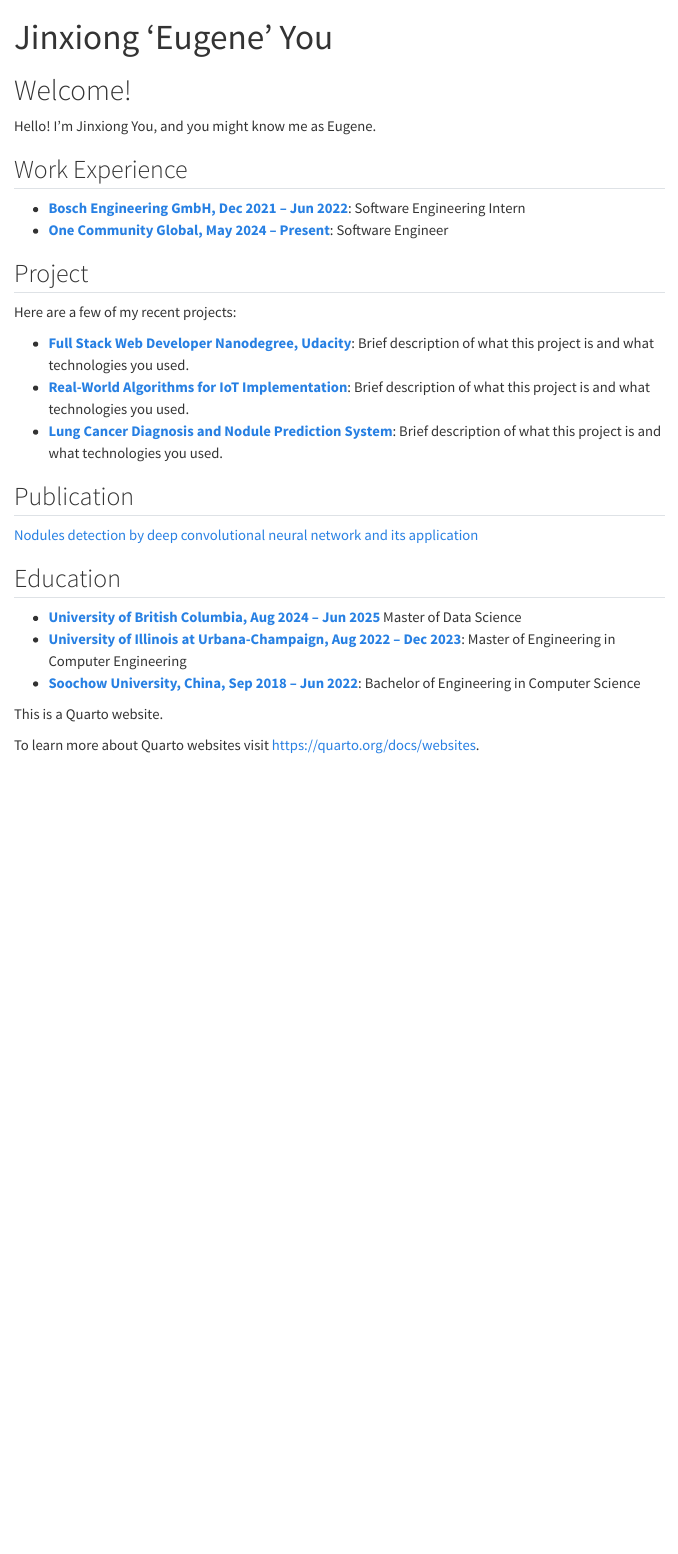
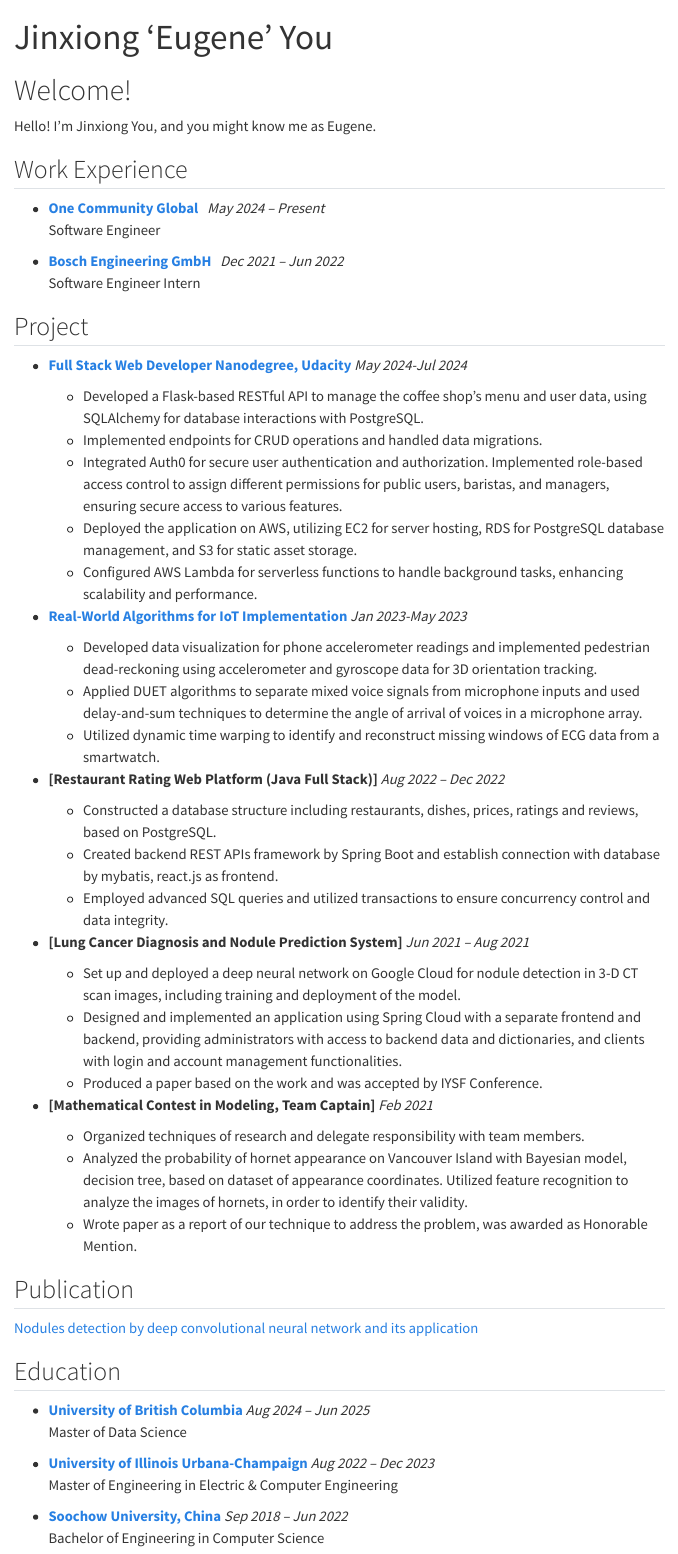
Before and after one commit to jinxyou/jinxyou.github.io, a Quarto document (index.qmd): the page in a window 1100 px wide, from its top. Rendered offline with R 4.5, knitr and Pandoc in place of Quarto, with nearby package versions; menus at the side of the page are left out.

Commit message:
Version 1.1

```diff
--- a/index.qmd
+++ b/index.qmd
@@ -10,17 +10,46 @@
 
 ## Work Experience
 
-- **[Bosch Engineering GmbH, Dec 2021 – Jun 2022](#)**: Software Engineering Intern
-- **[One Community Global, May 2024 – Present](#)**: Software Engineer
+- **[One Community Global](https://www.linkedin.com/company/one-community-global/)** &nbsp; *May 2024 – Present*
+Software Engineer
+
+- **[Bosch Engineering GmbH](https://www.linkedin.com/company/bosch-engineering-gmbh/)** &nbsp; *Dec 2021 – Jun 2022*
+Software Engineer Intern
+
 
 
 ## Project
 
-Here are a few of my recent projects:
 
-- **[Full Stack Web Developer Nanodegree, Udacity](#)**: Brief description of what this project is and what technologies you used.
-- **[Real-World Algorithms for IoT Implementation](#)**: Brief description of what this project is and what technologies you used.
-- **[Lung Cancer Diagnosis and Nodule Prediction System](#)**: Brief description of what this project is and what technologies you used.
+- **[Full Stack Web Developer Nanodegree, Udacity](#)** *May 2024-Jul 2024*
+
+    - Developed a Flask-based RESTful API to manage the coffee shop's menu and user data, using SQLAlchemy for database interactions with PostgreSQL.
+    - Implemented endpoints for CRUD operations and handled data migrations.
+    - Integrated Auth0 for secure user authentication and authorization. Implemented role-based access control to assign different permissions for public users, baristas, and managers, ensuring secure access to various features.
+    - Deployed the application on AWS, utilizing EC2 for server hosting, RDS for PostgreSQL database management, and S3 for static asset storage.
+    - Configured AWS Lambda for serverless functions to handle background tasks, enhancing scalability and performance.
+
+- **[Real-World Algorithms for IoT Implementation](https://github.com/jinxyou/UIUC-ECE434)** *Jan 2023-May 2023*
+
+    - Developed data visualization for phone accelerometer readings and implemented pedestrian dead-reckoning using accelerometer and gyroscope data for 3D orientation tracking.
+    - Applied DUET algorithms to separate mixed voice signals from microphone inputs and used delay-and-sum techniques to determine the angle of arrival of voices in a microphone array.
+    - Utilized dynamic time warping to identify and reconstruct missing windows of ECG data from a smartwatch.
+
+- **[Restaurant Rating Web Platform (Java Full Stack)]** *Aug 2022 – Dec 2022*
+    - Constructed a database structure including restaurants, dishes, prices, ratings and reviews, based on PostgreSQL.
+    - Created backend REST APIs framework by Spring Boot and establish connection with database by mybatis, react.js as frontend.
+    - Employed advanced SQL queries and utilized transactions to ensure concurrency control and data integrity.
+
+- **[Lung Cancer Diagnosis and Nodule Prediction System]** *Jun 2021 – Aug 2021*
+    - Set up and deployed a deep neural network on Google Cloud for nodule detection in 3-D CT scan images, including training and deployment of the model.
+    - Designed and implemented an application using Spring Cloud with a separate frontend and backend, providing administrators with access to backend data and dictionaries, and clients with login and account management functionalities.
+    - Produced a paper based on the work and was accepted by IYSF Conference.
+
+- **[Mathematical Contest in Modeling, Team Captain]** *Feb 2021*
+    - Organized techniques of research and delegate responsibility with team members.
+    - Analyzed the probability of hornet appearance on Vancouver Island with Bayesian model, decision tree, based on dataset of appearance coordinates. Utilized feature recognition to analyze the images of hornets, in order to identify their validity.
+    - Wrote paper as a report of our technique to address the problem, was awarded as Honorable Mention.
+
 
 
 
@@ -32,13 +61,11 @@
 
 ## Education
 
-- **[University of British Columbia, Aug 2024 – Jun 2025](#)** Master of Data Science
-- **[University of Illinois at Urbana-Champaign, Aug 2022 – Dec 2023](#)**: Master of Engineering in Computer Engineering
-- **[Soochow University, China, Sep 2018 – Jun 2022](#)**: Bachelor of Engineering in Computer Science
+- **[University of British Columbia](#)** *Aug 2024 – Jun 2025*
+Master of Data Science
 
+- **[University of Illinois Urbana-Champaign](#)** *Aug 2022 – Dec 2023*
+Master of Engineering in Electric & Computer Engineering
 
-
-
-This is a Quarto website.
-
-To learn more about Quarto websites visit <https://quarto.org/docs/websites>.
+- **[Soochow University, China](#)** *Sep 2018 – Jun 2022*
+Bachelor of Engineering in Computer Science
```
Also changed, not shown: 3 other files.
